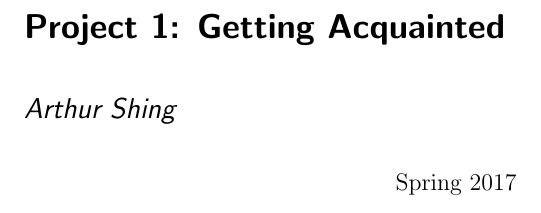
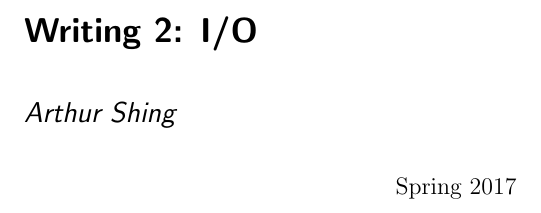
Before and after one commit to shinga/CS444_HW, a LaTeX problem sheet (writing2/hw2.tex): part of page 1 of 3, cut at the place of the change. Compiled offline with LaTeX, dvips and Ghostscript.

```diff
--- a/writing2/hw2.tex
+++ b/writing2/hw2.tex
@@ -63,7 +63,7 @@
 
 
 \begin{document}
-\title{Project 1: Getting Acquainted}
+\title{Writing 2: I/O}
 \author{Arthur Shing}
 
 
```
